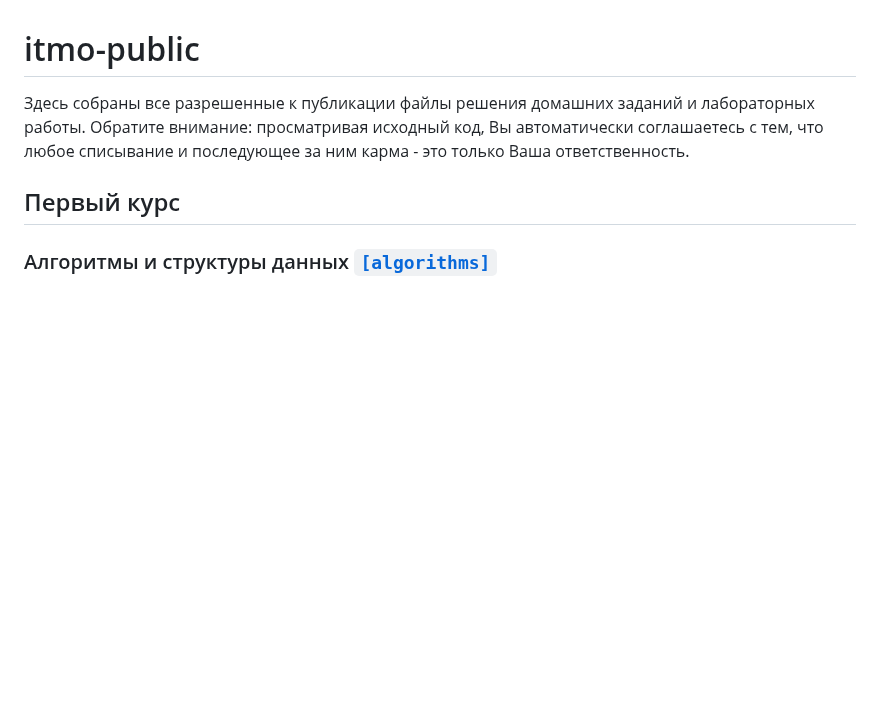
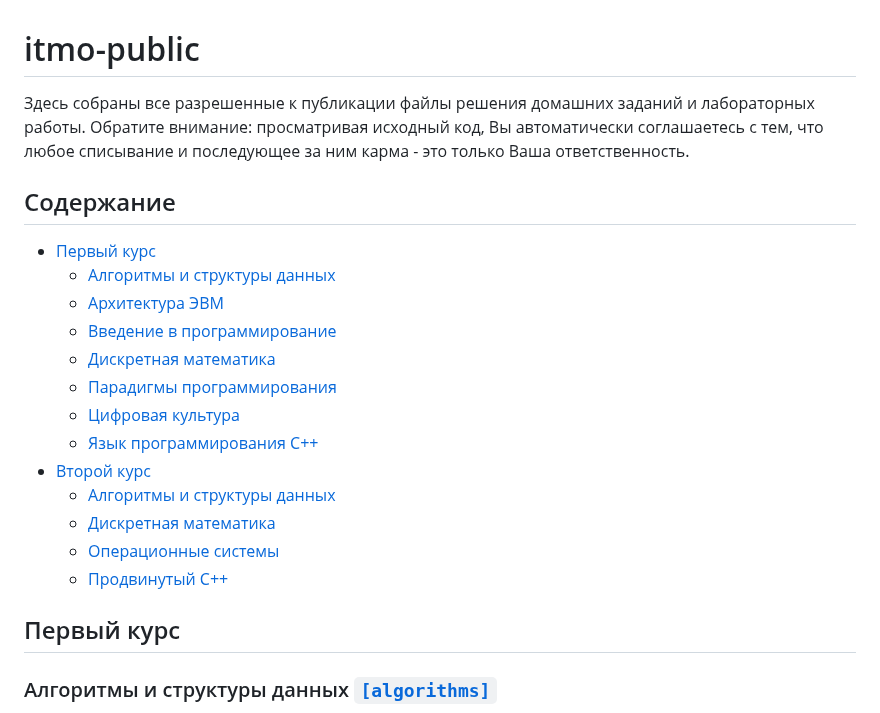
Before and after one commit to sfbakturin/ct-public, a Markdown page: README.md, the part around one of its changes. GitHub-like rendering; blank space fills up the shorter version.

Commit message:
[README] Added ToC.

```diff
--- a/README.md
+++ b/README.md
@@ -2,3 +2,19 @@
 
 Здесь собраны все разрешенные к публикации файлы решения домашних заданий и лабораторных работы. Обратите внимание: просматривая исходный код, Вы автоматически соглашаетесь с тем, что любое списывание и последующее за ним карма - это только Ваша ответственность.
 
+## Содержание
+
+* [Первый курс](#firstcourse)
+  * [Алгоритмы и структуры данных](#algorithms1)
+  * [Архитектура ЭВМ](#arch)
+  * [Введение в программирование](#progintro)
+  * [Дискретная математика](#discretemath1)
+  * [Парадигмы программирования](#paradigms)
+  * [Цифровая культура](#digitalculture)
+  * [Язык программирования C++](#cpp)
+* [Второй курс](#secondcourse)
+  * [Алгоритмы и структуры данных](#algorithms2)
+  * [Дискретная математика](#discretemath2)
+  * [Операционные системы](#os)
+  * [Продвинутый C++](#advcpp)
+
```
Also changed, not shown: other parts of README.md (+26 -0 lines).
